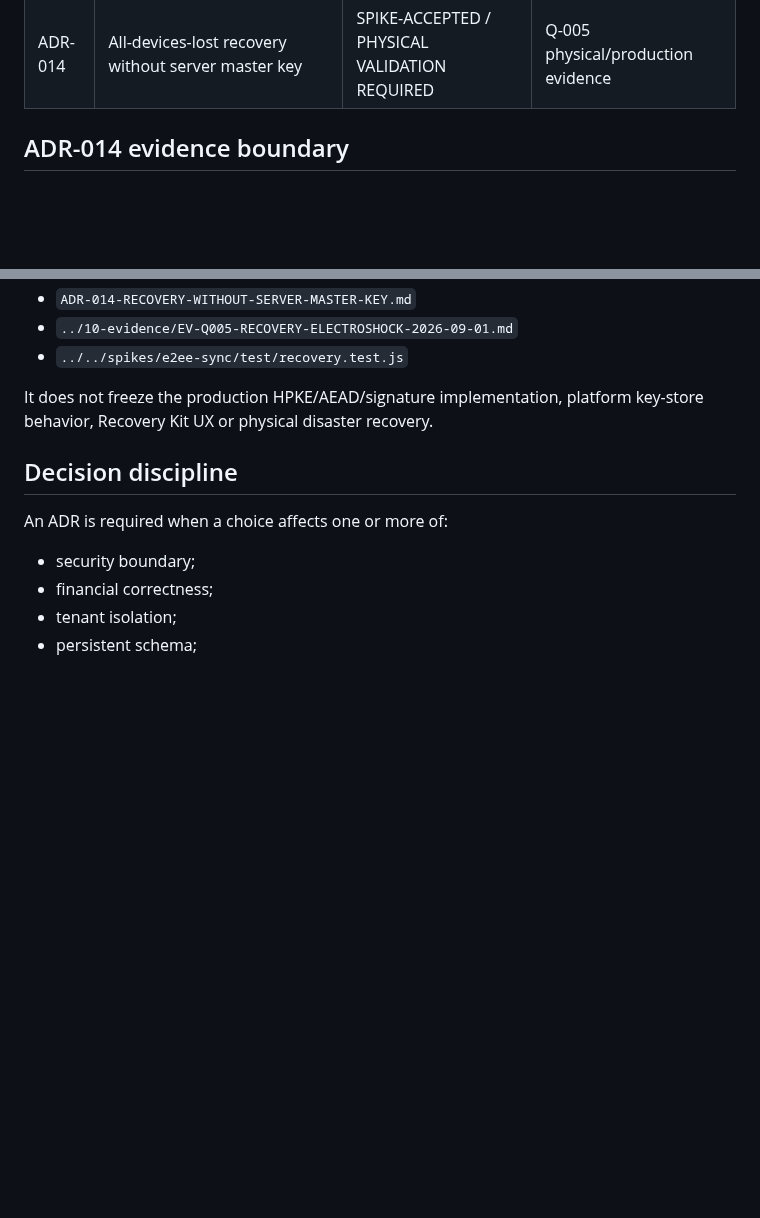
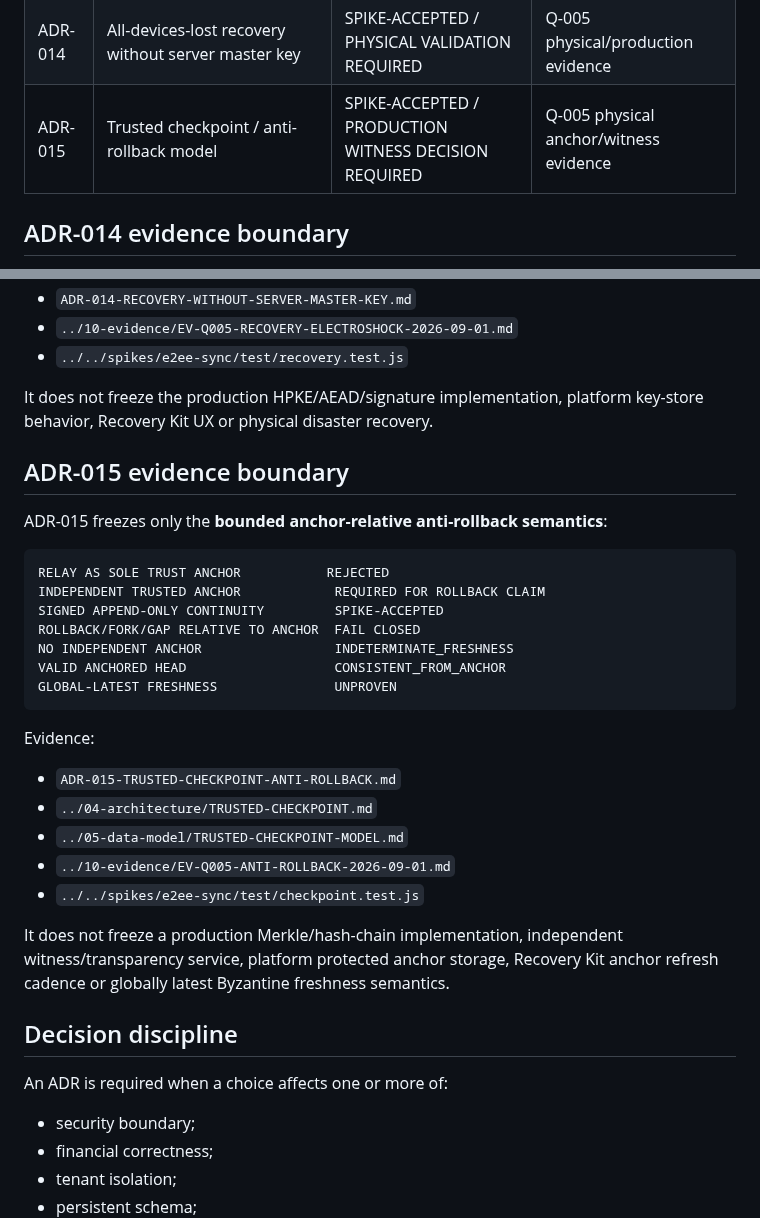
Before and after one commit to Em3rc0d/FinanceSensor, a Markdown page: mk0/11-decisions/ADR-INDEX.md, 2 parts joined by grey strips. Drawn GitHub-style; blank space fills up the shorter version.

Commit message:
adr: register trusted checkpoint anti-rollback decision

````diff
--- a/mk0/11-decisions/ADR-INDEX.md
+++ b/mk0/11-decisions/ADR-INDEX.md
@@ -39,6 +39,7 @@ Supersedes / superseded by
 | ADR-012 | Analytics/telemetry privacy boundary | PROPOSED | Q-004 |
 | ADR-013 | Minimum supported Android baseline | OPEN | device matrix evidence |
 | ADR-014 | All-devices-lost recovery without server master key | SPIKE-ACCEPTED / PHYSICAL VALIDATION REQUIRED | Q-005 physical/production evidence |
+| ADR-015 | Trusted checkpoint / anti-rollback model | SPIKE-ACCEPTED / PRODUCTION WITNESS DECISION REQUIRED | Q-005 physical anchor/witness evidence |
 
 ## ADR-014 evidence boundary
 
@@ -62,6 +63,30 @@ Evidence:
 
 It does not freeze the production HPKE/AEAD/signature implementation, platform key-store behavior, Recovery Kit UX or physical disaster recovery.
 
+## ADR-015 evidence boundary
+
+ADR-015 freezes only the **bounded anchor-relative anti-rollback semantics**:
+
+```text
+RELAY AS SOLE TRUST ANCHOR           REJECTED
+INDEPENDENT TRUSTED ANCHOR            REQUIRED FOR ROLLBACK CLAIM
+SIGNED APPEND-ONLY CONTINUITY         SPIKE-ACCEPTED
+ROLLBACK/FORK/GAP RELATIVE TO ANCHOR  FAIL CLOSED
+NO INDEPENDENT ANCHOR                 INDETERMINATE_FRESHNESS
+VALID ANCHORED HEAD                   CONSISTENT_FROM_ANCHOR
+GLOBAL-LATEST FRESHNESS               UNPROVEN
+```
+
+Evidence:
+
+- `ADR-015-TRUSTED-CHECKPOINT-ANTI-ROLLBACK.md`
+- `../04-architecture/TRUSTED-CHECKPOINT.md`
+- `../05-data-model/TRUSTED-CHECKPOINT-MODEL.md`
+- `../10-evidence/EV-Q005-ANTI-ROLLBACK-2026-09-01.md`
+- `../../spikes/e2ee-sync/test/checkpoint.test.js`
+
+It does not freeze a production Merkle/hash-chain implementation, independent witness/transparency service, platform protected anchor storage, Recovery Kit anchor refresh cadence or globally latest Byzantine freshness semantics.
+
 ## Decision discipline
 
 An ADR is required when a choice affects one or more of:
````
